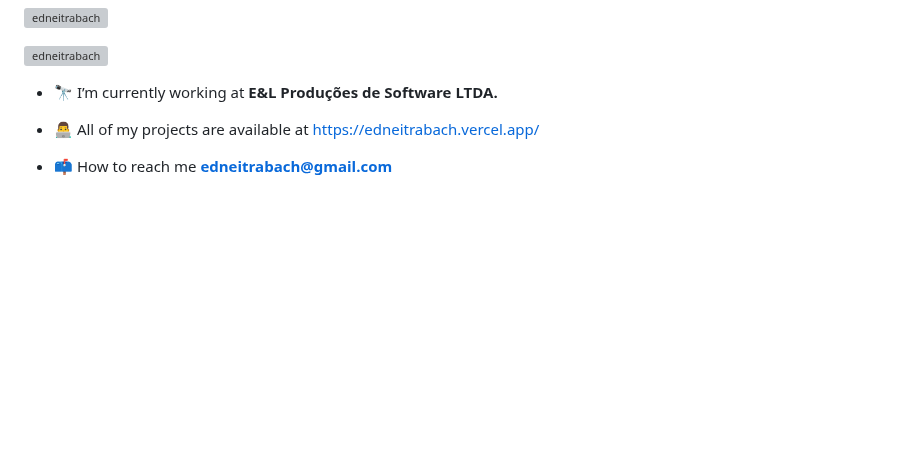
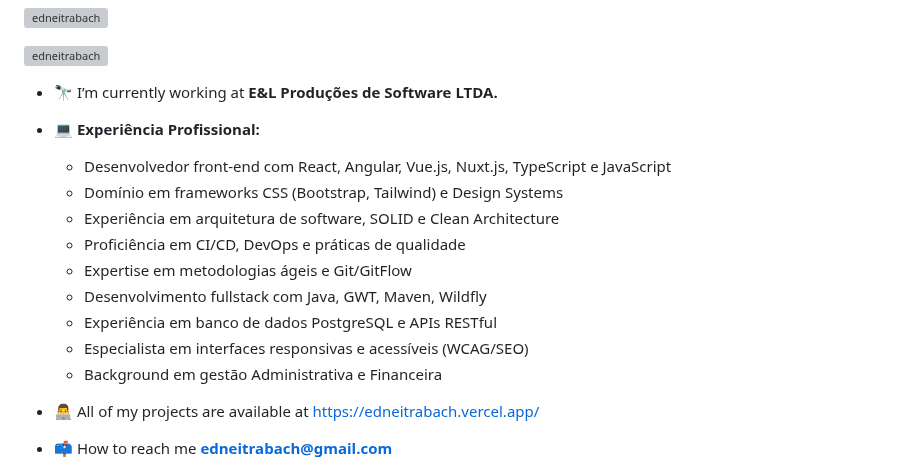
Before and after one commit to EdneiTrabach/EdneiTrabach, a Markdown page: README.md, the part around one of its changes. Drawn GitHub-style; blank space fills up the shorter version; grey boxes are pictures that could not be loaded.

```diff
--- a/README.md
+++ b/README.md
@@ -10,6 +10,17 @@
 </p>
 
 - 🔭 I’m currently working at **E&L Produções de Software LTDA.**
+
+- 💻 **Experiência Profissional:**
+  - Desenvolvedor front-end com React, Angular, Vue.js, Nuxt.js, TypeScript e JavaScript
+  - Domínio em frameworks CSS (Bootstrap, Tailwind) e Design Systems
+  - Experiência em arquitetura de software, SOLID e Clean Architecture
+  - Proficiência em CI/CD, DevOps e práticas de qualidade
+  - Expertise em metodologias ágeis e Git/GitFlow
+  - Desenvolvimento fullstack com Java, GWT, Maven, Wildfly
+  - Experiência em banco de dados PostgreSQL e APIs RESTful
+  - Especialista em interfaces responsivas e acessíveis (WCAG/SEO)
+  - Background em gestão Administrativa e Financeira
 
 - 👨‍💻 All of my projects are available at [https://edneitrabach.vercel.app/](https://edneitrabach.vercel.app/)
 
```
Also changed, not shown: other parts of README.md (+24 -0 lines).
